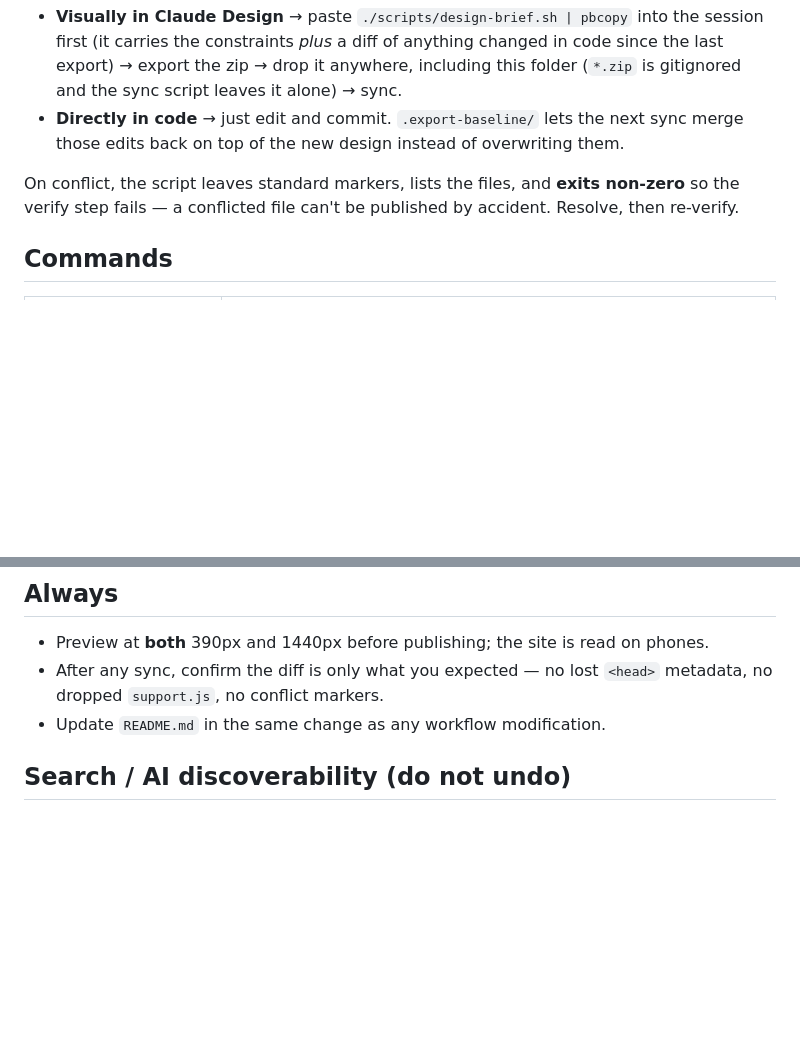
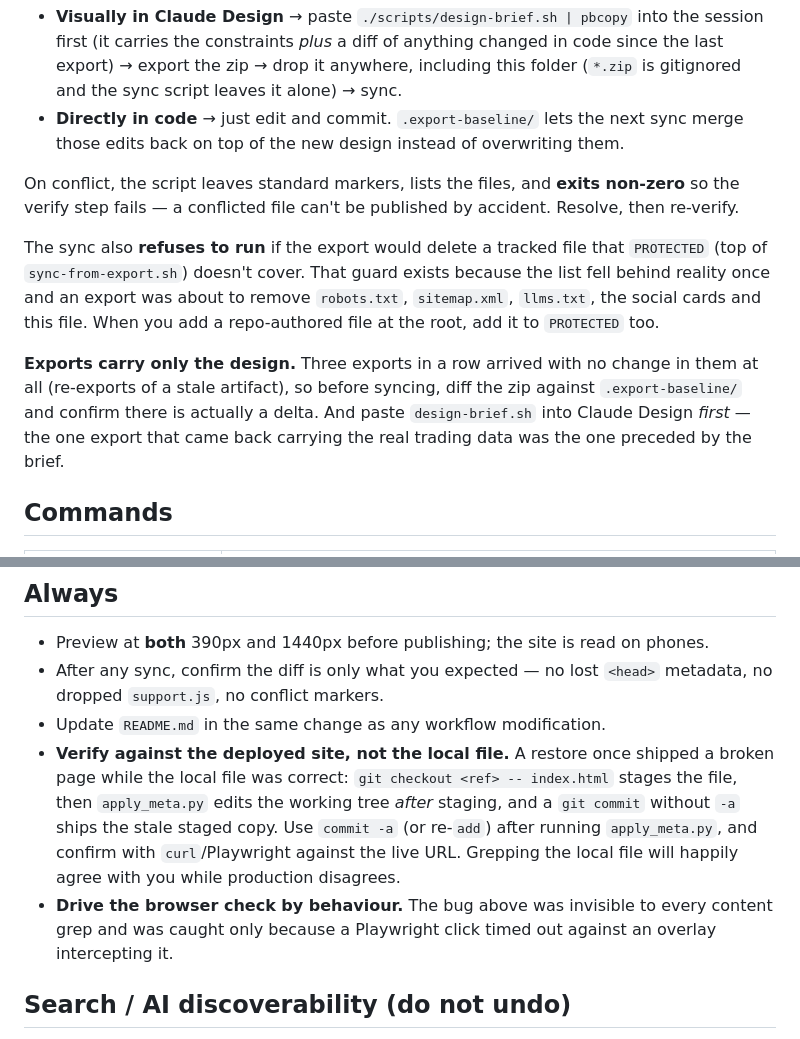
Before and after one commit to wiseaben-cpu/thebenari-site, a Markdown page: CLAUDE.md, 2 parts joined by grey strips. Drawn GitHub-style; blank space fills up the shorter version.

```diff
--- a/CLAUDE.md
+++ b/CLAUDE.md
@@ -81,6 +95,16 @@ This site is edited from two directions, and neither clobbers the other:
 
 On conflict, the script leaves standard markers, lists the files, and **exits non-zero** so the
 verify step fails — a conflicted file can't be published by accident. Resolve, then re-verify.
+
+The sync also **refuses to run** if the export would delete a tracked file that `PROTECTED` (top
+of `sync-from-export.sh`) doesn't cover. That guard exists because the list fell behind reality
+once and an export was about to remove `robots.txt`, `sitemap.xml`, `llms.txt`, the social cards
+and this file. When you add a repo-authored file at the root, add it to `PROTECTED` too.
+
+**Exports carry only the design.** Three exports in a row arrived with no change in them at all
+(re-exports of a stale artifact), so before syncing, diff the zip against `.export-baseline/` and
+confirm there is actually a delta. And paste `design-brief.sh` into Claude Design *first* — the
+one export that came back carrying the real trading data was the one preceded by the brief.
 
 ## Commands
 
@@ -106,6 +130,14 @@ locally first.
 - After any sync, confirm the diff is only what you expected — no lost `<head>` metadata, no
   dropped `support.js`, no conflict markers.
 - Update `README.md` in the same change as any workflow modification.
+- **Verify against the deployed site, not the local file.** A restore once shipped a broken page
+  while the local file was correct: `git checkout <ref> -- index.html` stages the file, then
+  `apply_meta.py` edits the working tree *after* staging, and a `git commit` without `-a` ships
+  the stale staged copy. Use `commit -a` (or re-`add`) after running `apply_meta.py`, and confirm
+  with `curl`/Playwright against the live URL. Grepping the local file will happily agree with you
+  while production disagrees.
+- **Drive the browser check by behaviour.** The bug above was invisible to every content grep and
+  was caught only because a Playwright click timed out against an overlay intercepting it.
 
 ## Search / AI discoverability (do not undo)
 
```
Also changed, not shown: other parts of CLAUDE.md (+34 -4 lines), README.md (+27 -7 lines).
